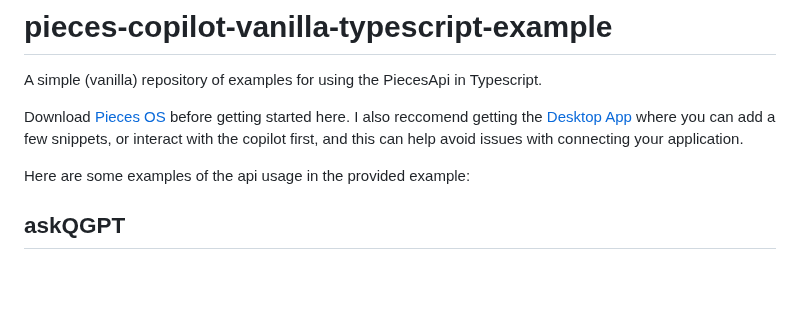
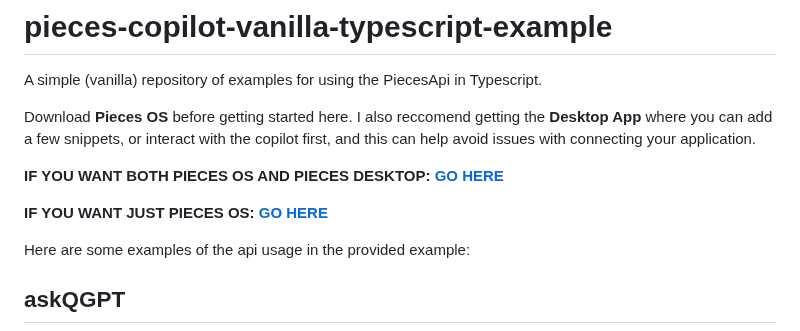
Before and after one commit to pieces-app/pieces-copilot-vanilla-typescript-example, a Markdown page: README.md, the part around the change. Rendered like a GitHub page; blank space fills up the shorter version.

Commit message:
added links to DL PFD + POS and added in a link to copilot docs on docs.pieces.app

```diff
--- a/README.md
+++ b/README.md
@@ -2,7 +2,11 @@
 
 A simple (vanilla) repository of examples for using the PiecesApi in Typescript.
 
-Download [Pieces OS](https://docs.pieces.app/installation-getting-started/what-am-i-installing) before getting started here. I also reccomend getting the [Desktop App]() where you can add a few snippets, or interact with the copilot first, and this can help avoid issues with connecting your application.
+Download **Pieces OS** before getting started here. I also reccomend getting the **Desktop App** where you can add a few snippets, or interact with the copilot first, and this can help avoid issues with connecting your application.
+
+**IF YOU WANT BOTH PIECES OS AND PIECES DESKTOP: [GO HERE](https://docs.pieces.app/installation-getting-started/what-am-i-installing)**
+
+**IF YOU WANT JUST PIECES OS: [GO HERE](https://docs.pieces.app/installation-getting-started/pieces-os)**
 
 Here are some examples of the api usage in the provided example:
 
```
